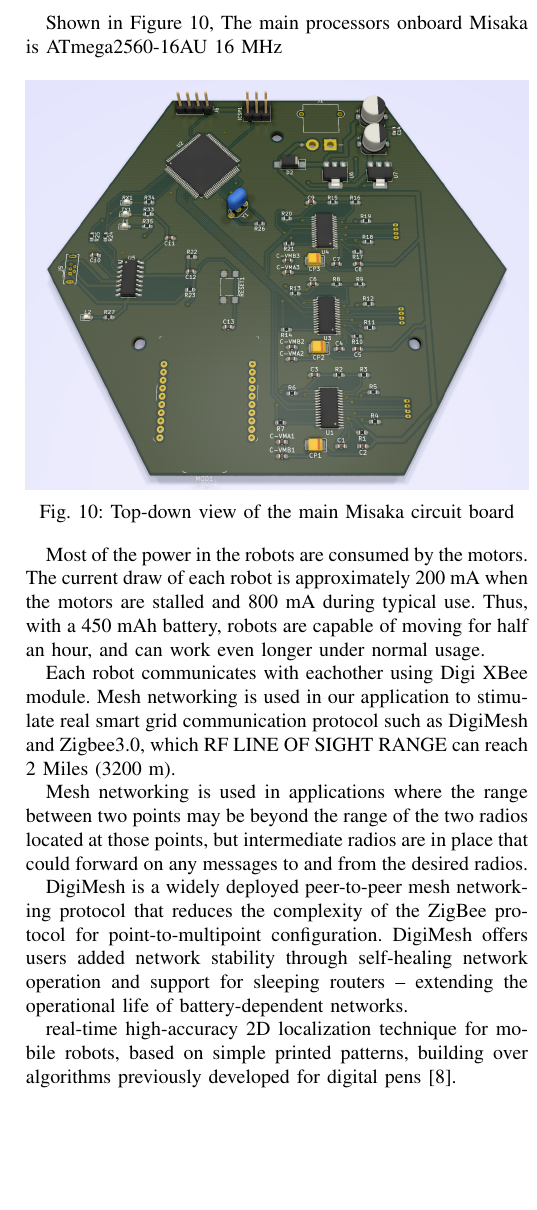
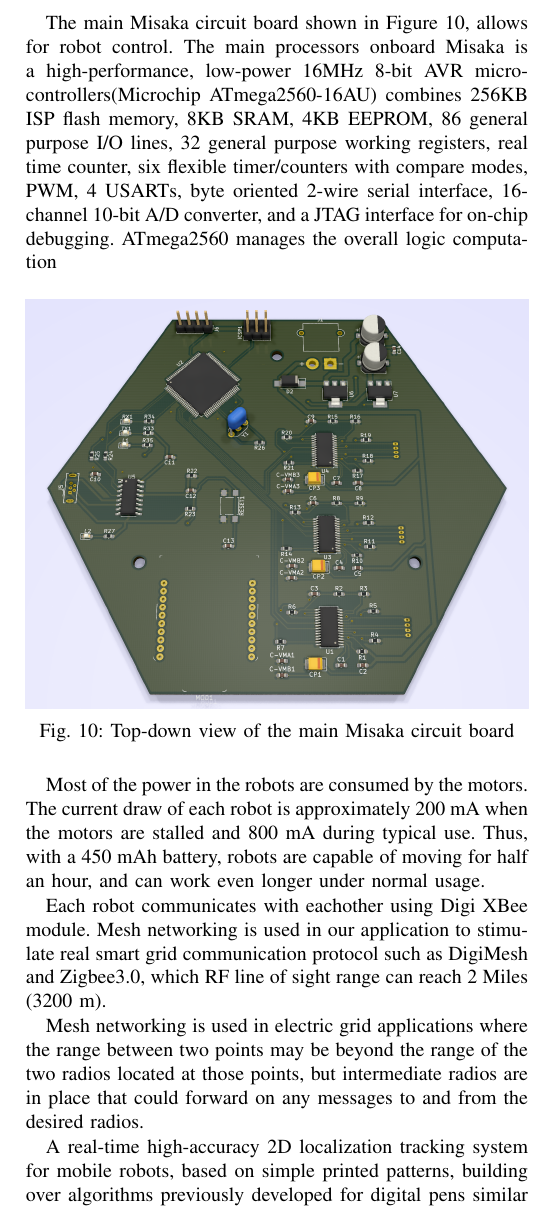
Before and after one commit to TingliangZhang/Misaka-Conference, a LaTeX paper (Misaka.tex): part of one column of page 6 of 6, cut at the place of the change, the shorter picture padded with empty space. Compiled offline with pdfLaTeX; a missing font is replaced by an installed copy or a similar font; a LaTeX package or settings file that is missing is left out.

Commit message:
Update Misaka.tex

```diff
--- a/Misaka.tex
+++ b/Misaka.tex
@@ -396,7 +396,7 @@ To drive the robot, a motor driver chip (DRV8825) and three 2 phase 4 wire Stepp
 
 8 capacitive touch buttons which independently back-illuminated in full RGB using WS2812B are wrapped inside the 3D printed enclosure to provide capacitive touch sensing capabilities and the robot’s state display as well as full color indicating.
 
-Shown in Figure~\ref{fig:PCB}, The main processors onboard Misaka is ATmega2560-16AU 16 MHz
+The main Misaka circuit board shown in Figure~\ref{fig:PCB}, allows for robot control. The main processors onboard Misaka is a high-performance, low-power 16MHz 8-bit AVR microcontrollers(Microchip ATmega2560-16AU) combines 256KB ISP flash memory, 8KB SRAM, 4KB EEPROM, 86 general purpose I/O lines, 32 general purpose working registers, real time counter, six flexible timer/counters with compare modes, PWM, 4 USARTs, byte oriented 2-wire serial interface, 16-channel 10-bit A/D converter, and a JTAG interface for on-chip debugging. ATmega2560 manages the overall logic computation
 
 \begin{figure}[htbp]
     \centering
@@ -407,15 +407,20 @@ Shown in Figure~\ref{fig:PCB}, The main processors onboard Misaka is ATmega2560-
 
 Most of the power in the robots are consumed by the motors. The current draw of each robot is approximately 200 mA when the motors are stalled and 800 mA during typical use. Thus, with a 450 mAh battery, robots are capable of moving for half an hour, and can work even longer under normal usage.
 
-Each robot communicates with eachother using Digi XBee module. Mesh networking is used in our application to stimulate real smart grid communication protocol such as DigiMesh and Zigbee3.0, which RF LINE OF SIGHT RANGE can reach 2 Miles (3200 m).
+Each robot communicates with eachother using Digi XBee module. Mesh networking is used in our application to stimulate real smart grid communication protocol such as DigiMesh and Zigbee3.0, which RF line of sight range can reach 2 Miles (3200 m).
 
-Mesh networking is used in applications where the range between two points may be beyond the range of the two radios located at those points, but intermediate radios are in place that could forward on any messages to and from the desired radios.
+Mesh networking is used in electric grid applications where the range between two points may be beyond the range of the two radios located at those points, but intermediate radios are in place that could forward on any messages to and from the desired radios.
 
-DigiMesh is a widely deployed peer-to-peer mesh networking protocol that reduces the complexity of the ZigBee protocol for point-to-multipoint configuration. DigiMesh offers users added network stability through self-healing network operation and support for sleeping routers – extending the operational life of battery-dependent networks.
+% DigiMesh is a widely deployed peer-to-peer mesh networking protocol that reduces the complexity of the ZigBee protocol for point-to-multipoint configuration. DigiMesh offers users added network stability through self-healing network operation and support for sleeping routers – extending the operational life of battery-dependent networks.
 
 % However, for controllability and smoothness of the motion, the robots move at a slower average speed of 10 cm/s for our applications.
 
-real-time high-accuracy 2D localization technique for mobile robots, based on simple printed patterns, building over algorithms previously developed for digital pens\cite{hostettler2016real}.
+A real-time high-accuracy 2D localization tracking system for mobile robots, based on simple printed patterns, building over algorithms previously developed for digital pens similar to Hostettler\cite{hostettler2016real} is used
+for Misaka position tracking. It need a microdot pattern printed paper under Misaka to work functionally. However, we can print other pattern on this specific paper without affecting any function. Also the pattern printed paper can be made translucent to be laid on the screen or other paper.
+
+We use SONiX OID SNM9S500C3000A Decoder SoC Module, which is a highly integrated system-on-chip (SoC) module embedded CMOS Sensor and OID image decoder, to transmit location data to MCU. It plays the role of INPUT Device which is cost-effective and high performance.
+
+
 
 % 可以摆拍个图片
 
```
